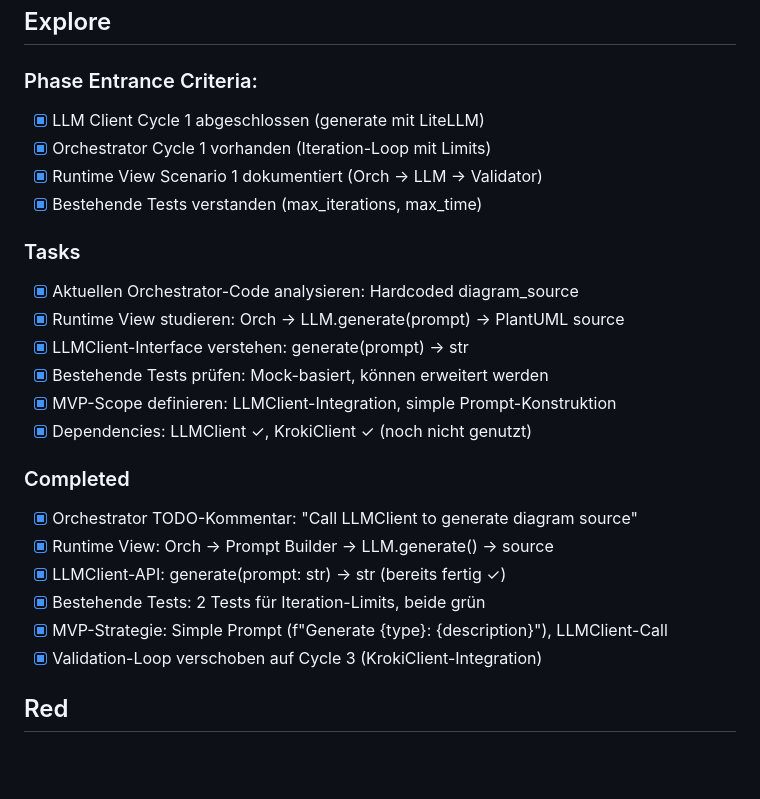
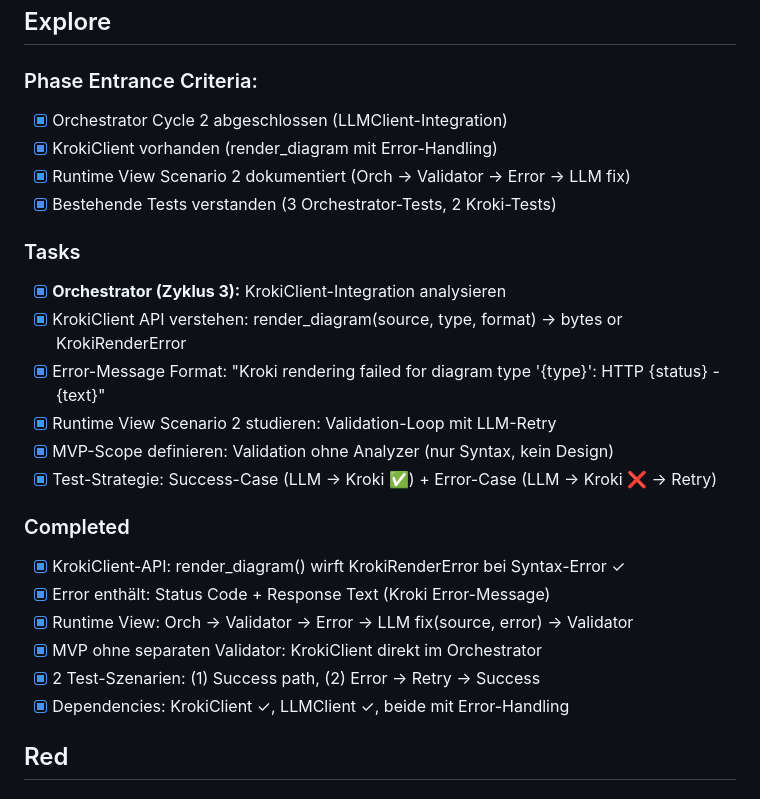
Before and after one commit to docToolchain/diag-agent, a Markdown page: .vibe/development-plan.md, the part around the change. Rendered like a GitHub page; blank space fills up the shorter version.

Commit message:
docs: EXPLORE phase for Orchestrator Cycle 3 (KrokiClient validation)
**EXPLORE-Erkenntnisse:**
- KrokiClient API: render_diagram(source, type, format) → bytes or KrokiRenderError
- Error format: "Kroki rendering failed for diagram type '{type}': HTTP {status} - {text}"
- Runtime View Scenario 2: Orch → Validator → Error → LLM fix → Validator loop
- MVP-Scope: Validation ohne Analyzer (nur Syntax-Check via Kroki)

**Test-Strategie für RED-Phase:**
- Test 1: Success-Case (LLM → Kroki ✅ → Done)
- Test 2: Error-Case (LLM → Kroki ❌ → LLM Retry → Kroki ✅)

**Design-Entscheidung:**
- Kein separater Validator für MVP - KrokiClient direkt im Orchestrator
- Analyzer-Integration (Design-Feedback) verschoben auf späteren Cycle

🤖 Generated with [Claude Code](https://claude.com/claude-code)

Co-Authored-By: Claude Sonnet 4.5 <noreply@anthropic.com>

```diff
--- a/.vibe/development-plan.md
+++ b/.vibe/development-plan.md
@@ -9,26 +9,26 @@ Implementierung von diag-agent: Ein LLM-Agent zur autonomen Generierung von Soft
 ## Explore
 
 ### Phase Entrance Criteria:
-- [x] LLM Client Cycle 1 abgeschlossen (generate mit LiteLLM)
-- [x] Orchestrator Cycle 1 vorhanden (Iteration-Loop mit Limits)
-- [x] Runtime View Scenario 1 dokumentiert (Orch → LLM → Validator)
-- [x] Bestehende Tests verstanden (max_iterations, max_time)
+- [x] Orchestrator Cycle 2 abgeschlossen (LLMClient-Integration)
+- [x] KrokiClient vorhanden (render_diagram mit Error-Handling)
+- [x] Runtime View Scenario 2 dokumentiert (Orch → Validator → Error → LLM fix)
+- [x] Bestehende Tests verstanden (3 Orchestrator-Tests, 2 Kroki-Tests)
 
 ### Tasks
-- [x] Aktuellen Orchestrator-Code analysieren: Hardcoded diagram_source
-- [x] Runtime View studieren: Orch → LLM.generate(prompt) → PlantUML source
-- [x] LLMClient-Interface verstehen: generate(prompt) → str
-- [x] Bestehende Tests prüfen: Mock-basiert, können erweitert werden
-- [x] MVP-Scope definieren: LLMClient-Integration, simple Prompt-Konstruktion
-- [x] Dependencies: LLMClient ✓, KrokiClient ✓ (noch nicht genutzt)
+- [x] **Orchestrator (Zyklus 3):** KrokiClient-Integration analysieren
+- [x] KrokiClient API verstehen: render_diagram(source, type, format) → bytes or KrokiRenderError
+- [x] Error-Message Format: "Kroki rendering failed for diagram type '{type}': HTTP {status} - {text}"
+- [x] Runtime View Scenario 2 studieren: Validation-Loop mit LLM-Retry
+- [x] MVP-Scope definieren: Validation ohne Analyzer (nur Syntax, kein Design)
+- [x] Test-Strategie: Success-Case (LLM → Kroki ✅) + Error-Case (LLM → Kroki ❌ → Retry)
 
 ### Completed
-- [x] Orchestrator TODO-Kommentar: "Call LLMClient to generate diagram source"
-- [x] Runtime View: Orch → Prompt Builder → LLM.generate() → source
-- [x] LLMClient-API: generate(prompt: str) → str (bereits fertig ✓)
-- [x] Bestehende Tests: 2 Tests für Iteration-Limits, beide grün
-- [x] MVP-Strategie: Simple Prompt (f"Generate {type}: {description}"), LLMClient-Call
-- [x] Validation-Loop verschoben auf Cycle 3 (KrokiClient-Integration)
+- [x] KrokiClient-API: render_diagram() wirft KrokiRenderError bei Syntax-Error ✓
+- [x] Error enthält: Status Code + Response Text (Kroki Error-Message)
+- [x] Runtime View: Orch → Validator → Error → LLM fix(source, error) → Validator
+- [x] MVP ohne separaten Validator: KrokiClient direkt im Orchestrator
+- [x] 2 Test-Szenarien: (1) Success path, (2) Error → Retry → Success
+- [x] Dependencies: KrokiClient ✓, LLMClient ✓, beide mit Error-Handling
 
 ## Red
 
```
